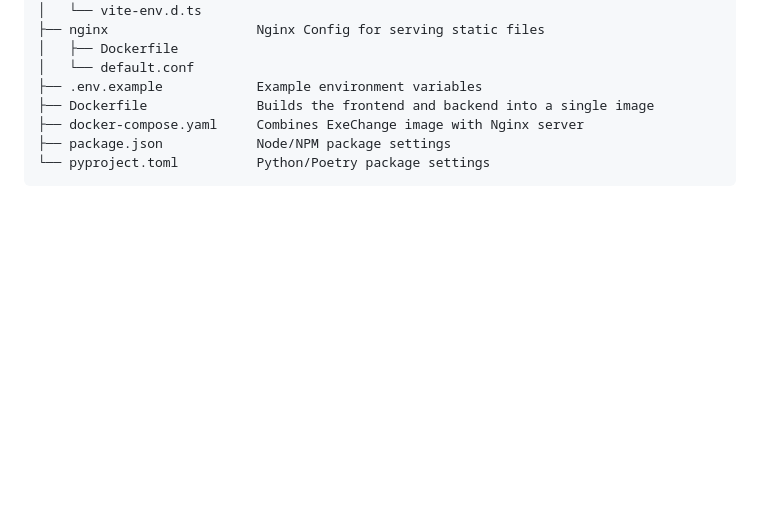
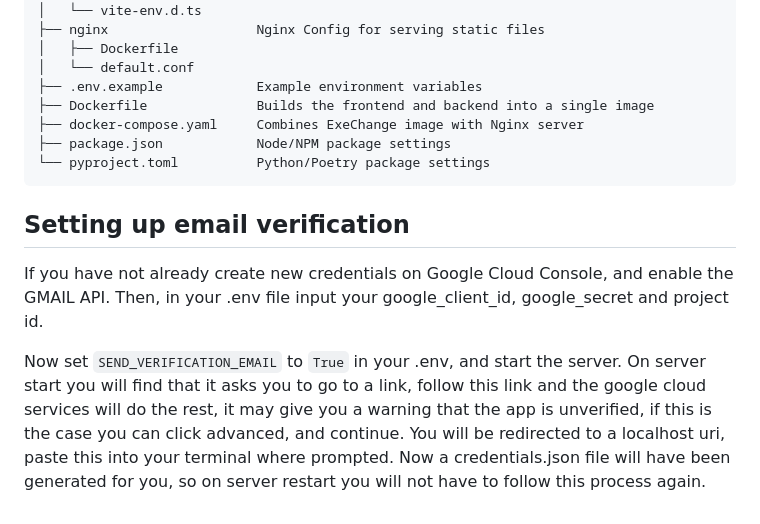
Before and after one commit to jonathanharg/ECM2434-ExeChange, a Markdown page: README.md, the part around the change. Drawn GitHub-style; blank space fills up the shorter version.

````diff
--- a/README.md
+++ b/README.md
@@ -123,3 +123,9 @@ docker-compose up --build --force-recreate
 ├── package.json            Node/NPM package settings
 └── pyproject.toml          Python/Poetry package settings
 ```
+
+## Setting up email verification
+
+If you have not already create new credentials on Google Cloud Console, and enable the GMAIL API. Then, in your .env file input your google_client_id, google_secret and project id.
+
+Now set `SEND_VERIFICATION_EMAIL` to `True` in your .env, and start the server. On server start you will find that it asks you to go to a link, follow this link and the google cloud services will do the rest, it may give you a warning that the app is unverified, if this is the case you can click advanced, and continue. You will be redirected to a localhost uri, paste this into your terminal where prompted. Now a credentials.json file will have been generated for you, so on server restart you will not have to follow this process again.
````
